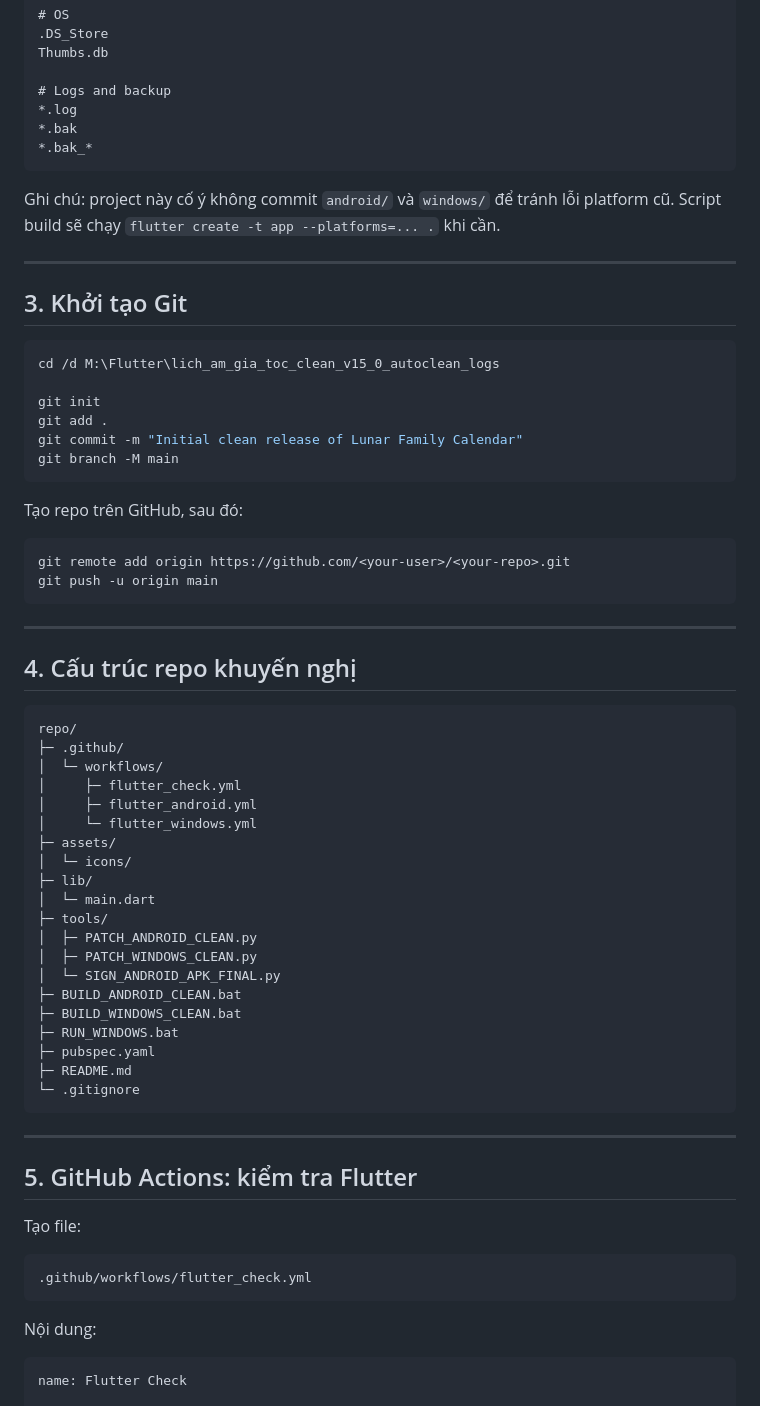
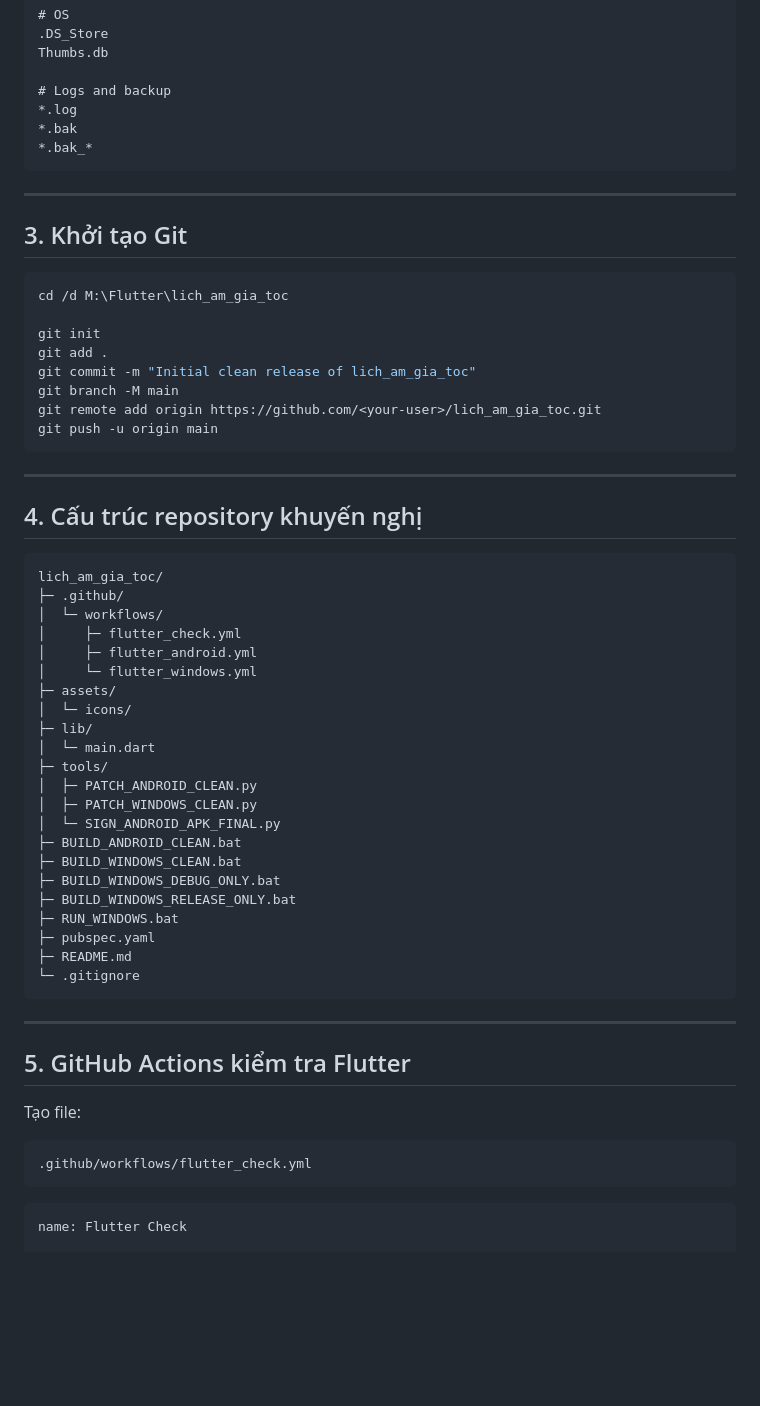
Before and after one commit to myleo198/lunar-calendar-save-day, a Markdown page: GITHUB_SETUP_GUIDE.md, the part around one of its changes. GitHub-like rendering; blank space fills up the shorter version.

````diff
--- a/GITHUB_SETUP_GUIDE.md
+++ b/GITHUB_SETUP_GUIDE.md
@@ -96,34 +82,27 @@ Thumbs.db
 *.bak_*
 ```
 
-Ghi chú: project này cố ý không commit `android/` và `windows/` để tránh lỗi platform cũ. Script build sẽ chạy `flutter create -t app --platforms=... .` khi cần.
-
 ---
 
 ## 3. Khởi tạo Git
 
 ```bash
-cd /d M:\Flutter\lich_am_gia_toc_clean_v15_0_autoclean_logs
+cd /d M:\Flutter\lich_am_gia_toc
 
 git init
 git add .
-git commit -m "Initial clean release of Lunar Family Calendar"
+git commit -m "Initial clean release of lich_am_gia_toc"
 git branch -M main
-```
-
-Tạo repo trên GitHub, sau đó:
-
-```bash
-git remote add origin https://github.com/<your-user>/<your-repo>.git
+git remote add origin https://github.com/<your-user>/lich_am_gia_toc.git
 git push -u origin main
 ```
 
 ---
 
-## 4. Cấu trúc repo khuyến nghị
+## 4. Cấu trúc repository khuyến nghị
 
 ```text
-repo/
+lich_am_gia_toc/
 ├─ .github/
 │  └─ workflows/
 │     ├─ flutter_check.yml
@@ -139,6 +118,8 @@ repo/
 │  └─ SIGN_ANDROID_APK_FINAL.py
 ├─ BUILD_ANDROID_CLEAN.bat
 ├─ BUILD_WINDOWS_CLEAN.bat
+├─ BUILD_WINDOWS_DEBUG_ONLY.bat
+├─ BUILD_WINDOWS_RELEASE_ONLY.bat
 ├─ RUN_WINDOWS.bat
 ├─ pubspec.yaml
 ├─ README.md
@@ -147,15 +128,13 @@ repo/
 
 ---
 
-## 5. GitHub Actions: kiểm tra Flutter
+## 5. GitHub Actions kiểm tra Flutter
 
 Tạo file:
 
 ```text
 .github/workflows/flutter_check.yml
 ```
-
-Nội dung:
 
 ```yaml
 name: Flutter Check
````
Also changed, not shown: other parts of GITHUB_SETUP_GUIDE.md (+30 -118 lines).
